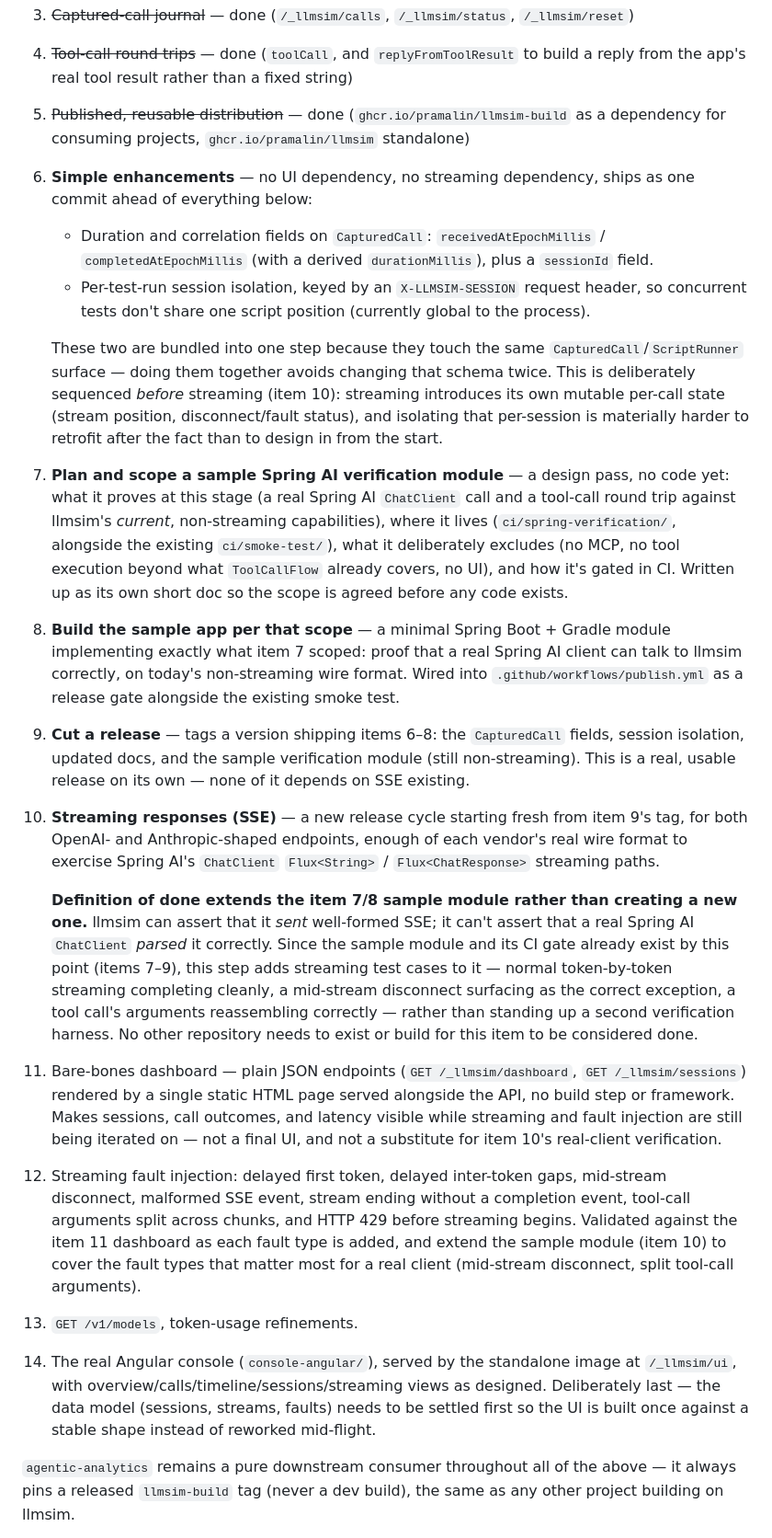
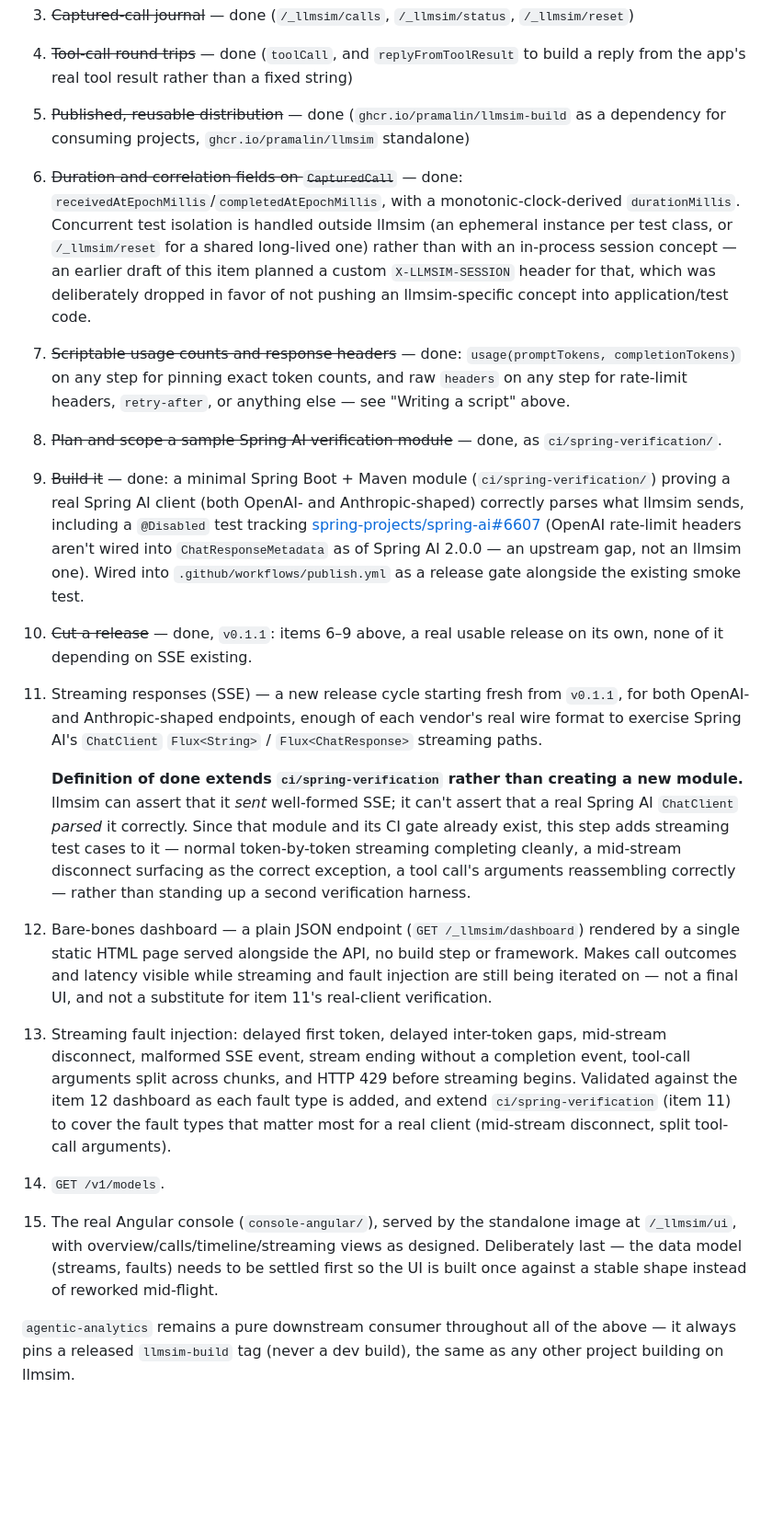
Before and after one commit to pramalin/llmsim, a Markdown page: README.md, the part around one of its changes. Shown at 92% size. Drawn GitHub-style; blank space fills up the shorter version.

```diff
--- a/README.md
+++ b/README.md
@@ -456,27 +531,20 @@ docs rather than making a live call.
 3. ~~Captured-call journal~~ — done (`/_llmsim/calls`, `/_llmsim/status`, `/_llmsim/reset`)
 4. ~~Tool-call round trips~~ — done (`toolCall`, and `replyFromToolResult` to build a reply from the app's real tool result rather than a fixed string)
 5. ~~Published, reusable distribution~~ — done (`ghcr.io/pramalin/llmsim-build` as a dependency for consuming projects, `ghcr.io/pramalin/llmsim` standalone)
+6. ~~Duration and correlation fields on `CapturedCall`~~ — done: `receivedAtEpochMillis`/`completedAtEpochMillis`, with a monotonic-clock-derived `durationMillis`. Concurrent test isolation is handled outside llmsim (an ephemeral instance per test class, or `/_llmsim/reset` for a shared long-lived one) rather than with an in-process session concept — an earlier draft of this item planned a custom `X-LLMSIM-SESSION` header for that, which was deliberately dropped in favor of not pushing an llmsim-specific concept into application/test code.
+7. ~~Scriptable usage counts and response headers~~ — done: `usage(promptTokens, completionTokens)` on any step for pinning exact token counts, and raw `headers` on any step for rate-limit headers, `retry-after`, or anything else — see "Writing a script" above.
+8. ~~Plan and scope a sample Spring AI verification module~~ — done, as `ci/spring-verification/`.
+9. ~~Build it~~ — done: a minimal Spring Boot + Maven module (`ci/spring-verification/`) proving a real Spring AI client (both OpenAI- and Anthropic-shaped) correctly parses what llmsim sends, including a `@Disabled` test tracking [spring-projects/spring-ai#6607](https://github.com/spring-projects/spring-ai/issues/6607) (OpenAI rate-limit headers aren't wired into `ChatResponseMetadata` as of Spring AI 2.0.0 — an upstream gap, not an llmsim one). Wired into `.github/workflows/publish.yml` as a release gate alongside the existing smoke test.
+10. ~~Cut a release~~ — done, `v0.1.1`: items 6–9 above, a real usable release on its own, none of it depending on SSE existing.
 
-6. **Simple enhancements** — no UI dependency, no streaming dependency, ships as one commit ahead of everything below:
-   - Duration and correlation fields on `CapturedCall`: `receivedAtEpochMillis` / `completedAtEpochMillis` (with a derived `durationMillis`), plus a `sessionId` field.
-   - Per-test-run session isolation, keyed by an `X-LLMSIM-SESSION` request header, so concurrent tests don't share one script position (currently global to the process).
+11. Streaming responses (SSE) — a new release cycle starting fresh from `v0.1.1`, for both OpenAI- and Anthropic-shaped endpoints, enough of each vendor's real wire format to exercise Spring AI's `ChatClient` `Flux<String>` / `Flux<ChatResponse>` streaming paths.
 
-   These two are bundled into one step because they touch the same `CapturedCall`/`ScriptRunner` surface — doing them together avoids changing that schema twice. This is deliberately sequenced *before* streaming (item 10): streaming introduces its own mutable per-call state (stream position, disconnect/fault status), and isolating that per-session is materially harder to retrofit after the fact than to design in from the start.
+    **Definition of done extends `ci/spring-verification` rather than creating a new module.** llmsim can assert that it *sent* well-formed SSE; it can't assert that a real Spring AI `ChatClient` *parsed* it correctly. Since that module and its CI gate already exist, this step adds streaming test cases to it — normal token-by-token streaming completing cleanly, a mid-stream disconnect surfacing as the correct exception, a tool call's arguments reassembling correctly — rather than standing up a second verification harness.
 
-7. **Plan and scope a sample Spring AI verification module** — a design pass, no code yet: what it proves at this stage (a real Spring AI `ChatClient` call and a tool-call round trip against llmsim's *current*, non-streaming capabilities), where it lives (`ci/spring-verification/`, alongside the existing `ci/smoke-test/`), what it deliberately excludes (no MCP, no tool execution beyond what `ToolCallFlow` already covers, no UI), and how it's gated in CI. Written up as its own short doc so the scope is agreed before any code exists.
-
-8. **Build the sample app per that scope** — a minimal Spring Boot + Gradle module implementing exactly what item 7 scoped: proof that a real Spring AI client can talk to llmsim correctly, on today's non-streaming wire format. Wired into `.github/workflows/publish.yml` as a release gate alongside the existing smoke test.
-
-9. **Cut a release** — tags a version shipping items 6–8: the `CapturedCall` fields, session isolation, updated docs, and the sample verification module (still non-streaming). This is a real, usable release on its own — none of it depends on SSE existing.
-
-10. **Streaming responses (SSE)** — a new release cycle starting fresh from item 9's tag, for both OpenAI- and Anthropic-shaped endpoints, enough of each vendor's real wire format to exercise Spring AI's `ChatClient` `Flux<String>` / `Flux<ChatResponse>` streaming paths.
-
-    **Definition of done extends the item 7/8 sample module rather than creating a new one.** llmsim can assert that it *sent* well-formed SSE; it can't assert that a real Spring AI `ChatClient` *parsed* it correctly. Since the sample module and its CI gate already exist by this point (items 7–9), this step adds streaming test cases to it — normal token-by-token streaming completing cleanly, a mid-stream disconnect surfacing as the correct exception, a tool call's arguments reassembling correctly — rather than standing up a second verification harness. No other repository needs to exist or build for this item to be considered done.
-
-11. Bare-bones dashboard — plain JSON endpoints (`GET /_llmsim/dashboard`, `GET /_llmsim/sessions`) rendered by a single static HTML page served alongside the API, no build step or framework. Makes sessions, call outcomes, and latency visible while streaming and fault injection are still being iterated on — not a final UI, and not a substitute for item 10's real-client verification.
-12. Streaming fault injection: delayed first token, delayed inter-token gaps, mid-stream disconnect, malformed SSE event, stream ending without a completion event, tool-call arguments split across chunks, and HTTP 429 before streaming begins. Validated against the item 11 dashboard as each fault type is added, and extend the sample module (item 10) to cover the fault types that matter most for a real client (mid-stream disconnect, split tool-call arguments).
-13. `GET /v1/models`, token-usage refinements.
-14. The real Angular console (`console-angular/`), served by the standalone image at `/_llmsim/ui`, with overview/calls/timeline/sessions/streaming views as designed. Deliberately last — the data model (sessions, streams, faults) needs to be settled first so the UI is built once against a stable shape instead of reworked mid-flight.
+12. Bare-bones dashboard — a plain JSON endpoint (`GET /_llmsim/dashboard`) rendered by a single static HTML page served alongside the API, no build step or framework. Makes call outcomes and latency visible while streaming and fault injection are still being iterated on — not a final UI, and not a substitute for item 11's real-client verification.
+13. Streaming fault injection: delayed first token, delayed inter-token gaps, mid-stream disconnect, malformed SSE event, stream ending without a completion event, tool-call arguments split across chunks, and HTTP 429 before streaming begins. Validated against the item 12 dashboard as each fault type is added, and extend `ci/spring-verification` (item 11) to cover the fault types that matter most for a real client (mid-stream disconnect, split tool-call arguments).
+14. `GET /v1/models`.
+15. The real Angular console (`console-angular/`), served by the standalone image at `/_llmsim/ui`, with overview/calls/timeline/streaming views as designed. Deliberately last — the data model (streams, faults) needs to be settled first so the UI is built once against a stable shape instead of reworked mid-flight.
 
 `agentic-analytics` remains a pure downstream consumer throughout all of the above — it always pins a released `llmsim-build` tag (never a dev build), the same as any other project building on llmsim.
 
```
Also changed, not shown: other parts of README.md (+88 -13 lines).
